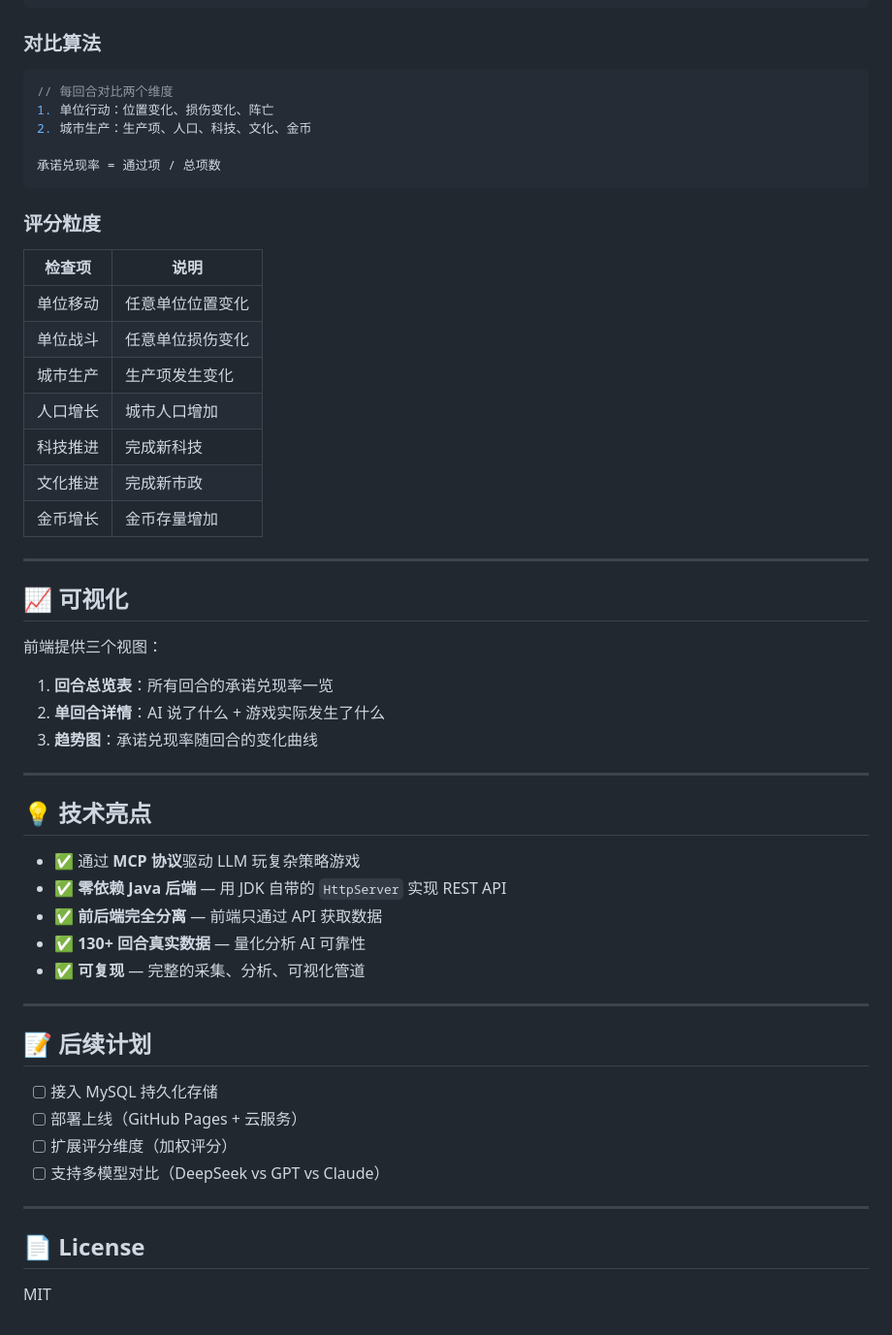
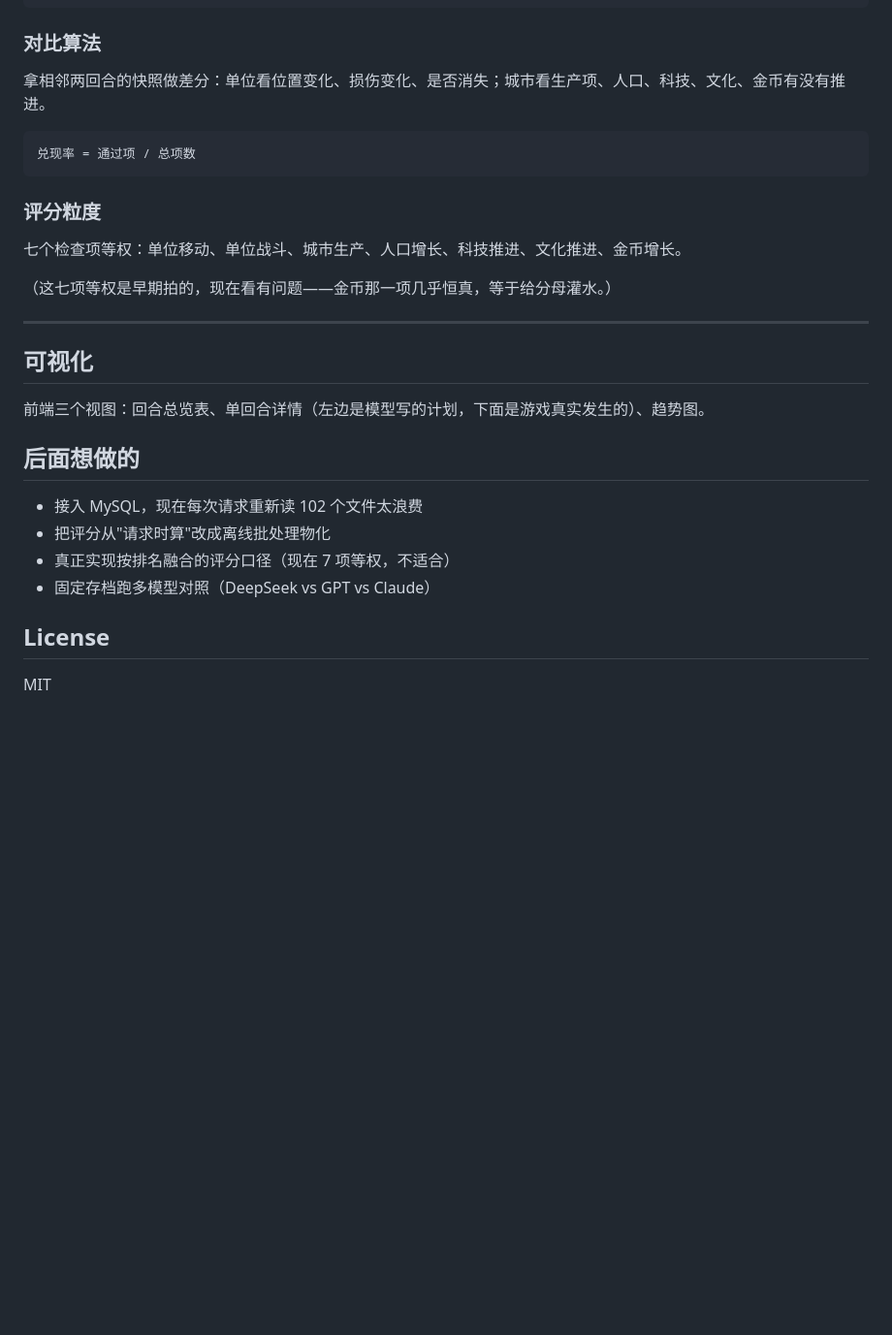
Before and after one commit to yiluChen0925/civ6-ai-audit, a Markdown page: README.md, the part around one of its changes. Shown at 97% size. Drawn GitHub-style; blank space fills up the shorter version.

````diff
--- a/README.md
+++ b/README.md
@@ -189,57 +188,31 @@ CivilizationVI/
 
 ### 对比算法
 
-```java
-// 每回合对比两个维度
-1. 单位行动：位置变化、损伤变化、阵亡
-2. 城市生产：生产项、人口、科技、文化、金币
+拿相邻两回合的快照做差分：单位看位置变化、损伤变化、是否消失；城市看生产项、人口、科技、文化、金币有没有推进。
 
-承诺兑现率 = 通过项 / 总项数
+```
+兑现率 = 通过项 / 总项数
 ```
 
 ### 评分粒度
 
-| 检查项 | 说明 |
-|---|---|
-| 单位移动 | 任意单位位置变化 |
-| 单位战斗 | 任意单位损伤变化 |
-| 城市生产 | 生产项发生变化 |
-| 人口增长 | 城市人口增加 |
-| 科技推进 | 完成新科技 |
-| 文化推进 | 完成新市政 |
-| 金币增长 | 金币存量增加 |
+七个检查项等权：单位移动、单位战斗、城市生产、人口增长、科技推进、文化推进、金币增长。
+
+（这七项等权是早期拍的，现在看有问题——金币那一项几乎恒真，等于给分母灌水。）
 
 ---
 
-## 📈 可视化
+## 可视化
 
-前端提供三个视图：
+前端三个视图：回合总览表、单回合详情（左边是模型写的计划，下面是游戏真实发生的）、趋势图。
 
-1. **回合总览表**：所有回合的承诺兑现率一览
-2. **单回合详情**：AI 说了什么 + 游戏实际发生了什么
-3. **趋势图**：承诺兑现率随回合的变化曲线
+## 后面想做的
 
----
+- 接入 MySQL，现在每次请求重新读 102 个文件太浪费
+- 把评分从"请求时算"改成离线批处理物化
+- 真正实现按排名融合的评分口径（现在 7 项等权，不适合）
+- 固定存档跑多模型对照（DeepSeek vs GPT vs Claude）
 
-## 💡 技术亮点
-
-- ✅ 通过 **MCP 协议**驱动 LLM 玩复杂策略游戏
-- ✅ **零依赖 Java 后端** — 用 JDK 自带的 `HttpServer` 实现 REST API
-- ✅ **前后端完全分离** — 前端只通过 API 获取数据
-- ✅ **130+ 回合真实数据** — 量化分析 AI 可靠性
-- ✅ **可复现** — 完整的采集、分析、可视化管道
-
----
-
-## 📝 后续计划
-
-- [ ] 接入 MySQL 持久化存储
-- [ ] 部署上线（GitHub Pages + 云服务）
-- [ ] 扩展评分维度（加权评分）
-- [ ] 支持多模型对比（DeepSeek vs GPT vs Claude）
-
----
-
-## 📄 License
+## License
 
 MIT
````
Also changed, not shown: other parts of README.md (+61 -62 lines).
